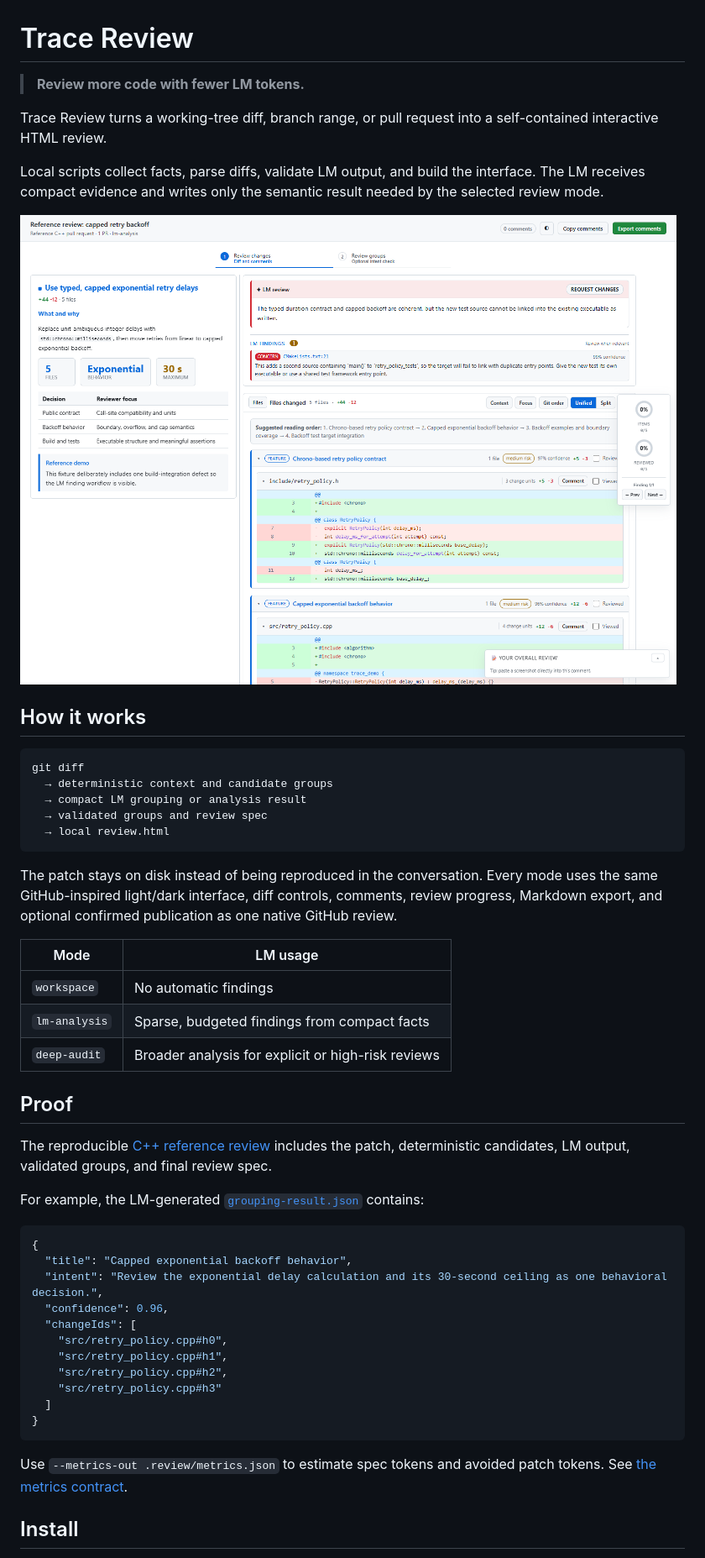
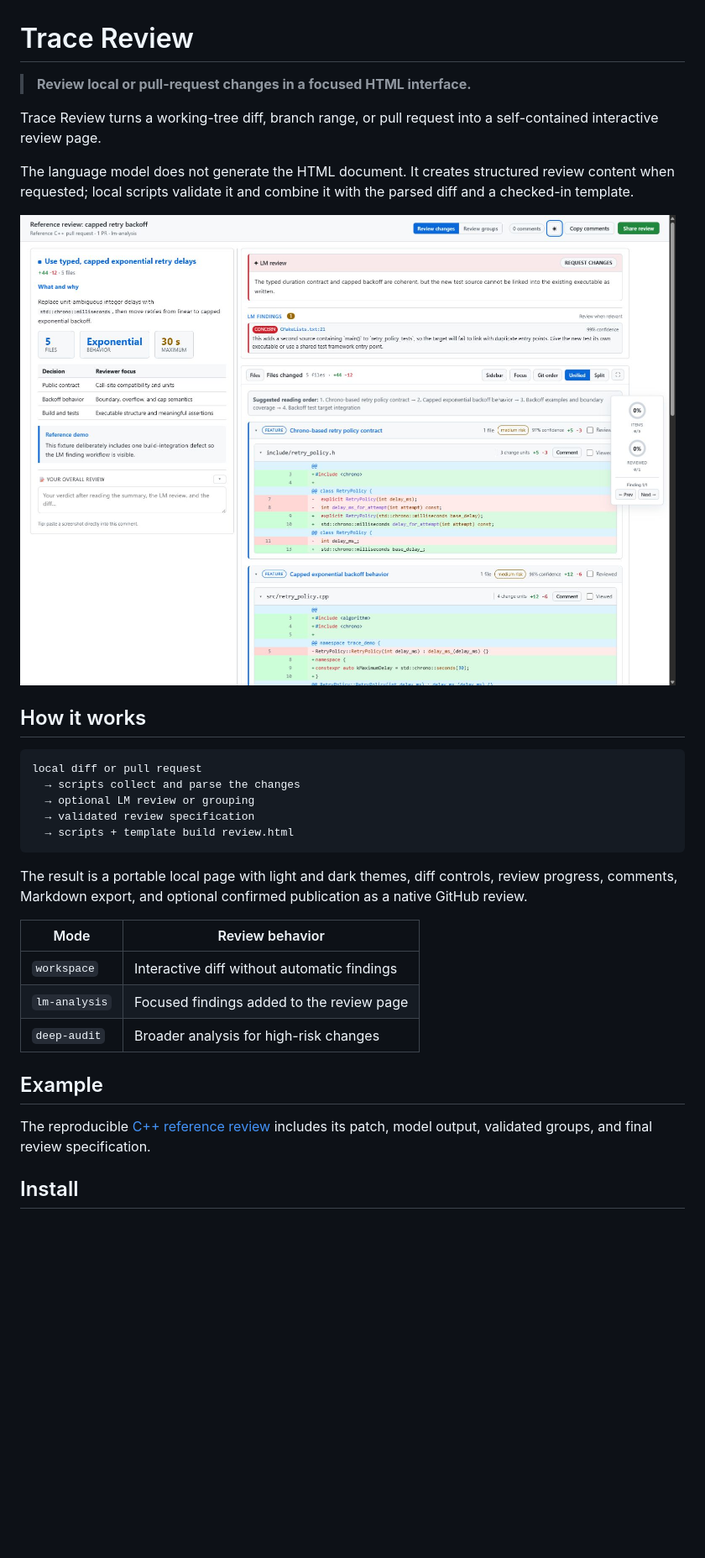
Before and after one commit to kmarchais/trace-review, a Markdown page: README.md, the part around the change printed below. Shown: that part at 84% size. Rendered like a GitHub page; pictures changed too: docs/assets/review-interface.png; blank space fills up the shorter version.

Commit message:
Refresh README and review shortcuts (#17)

````diff
--- a/README.md
+++ b/README.md
@@ -1,12 +1,10 @@
 # Trace Review
 
-> **Review more code with fewer LM tokens.**
+> **Review local or pull-request changes in a focused HTML interface.**
 
-Trace Review turns a working-tree diff, branch range, or pull request into a self-contained
-interactive HTML review.
+Trace Review turns a working-tree diff, branch range, or pull request into a self-contained interactive review page.
 
-Local scripts collect facts, parse diffs, validate LM output, and build the interface. The LM
-receives compact evidence and writes only the semantic result needed by the selected review mode.
+The language model does not generate the HTML document. It creates structured review content when requested; local scripts validate it and combine it with the parsed diff and a checked-in template.
 
 <picture>
   <source media="(prefers-color-scheme: dark)" srcset="docs/assets/review-interface-dark.png">
@@ -17,47 +15,24 @@ receives compact evidence and writes only the semantic result needed by the sele
 ## How it works
 
 ```text
-git diff
-  → deterministic context and candidate groups
-  → compact LM grouping or analysis result
-  → validated groups and review spec
-  → local review.html
+local diff or pull request
+  → scripts collect and parse the changes
+  → optional LM review or grouping
+  → validated review specification
+  → scripts + template build review.html
 ```
 
-The patch stays on disk instead of being reproduced in the conversation. Every mode uses the same
-GitHub-inspired light/dark interface, diff controls, comments, review progress,
-Markdown export, and optional confirmed publication as one native GitHub review.
+The result is a portable local page with light and dark themes, diff controls, review progress, comments, Markdown export, and optional confirmed publication as a native GitHub review.
 
-| Mode          | LM usage                                           |
-| ------------- | -------------------------------------------------- |
-| `workspace`   | No automatic findings                              |
-| `lm-analysis` | Sparse, budgeted findings from compact facts       |
-| `deep-audit`  | Broader analysis for explicit or high-risk reviews |
+| Mode          | Review behavior                               |
+| ------------- | --------------------------------------------- |
+| `workspace`   | Interactive diff without automatic findings   |
+| `lm-analysis` | Focused findings added to the review page      |
+| `deep-audit`  | Broader analysis for high-risk changes         |
 
-## Proof
+## Example
 
-The reproducible [C++ reference review](examples/cpp-reference/README.md) includes the patch,
-deterministic candidates, LM output, validated groups, and final review spec.
-
-For example, the LM-generated [`grouping-result.json`](examples/cpp-reference/grouping-result.json)
-contains:
-
-```json
-{
-  "title": "Capped exponential backoff behavior",
-  "intent": "Review the exponential delay calculation and its 30-second ceiling as one behavioral decision.",
-  "confidence": 0.96,
-  "changeIds": [
-    "src/retry_policy.cpp#h0",
-    "src/retry_policy.cpp#h1",
-    "src/retry_policy.cpp#h2",
-    "src/retry_policy.cpp#h3"
-  ]
-}
-```
-
-Use `--metrics-out .review/metrics.json` to estimate spec tokens and avoided patch tokens. See
-[the metrics contract](docs/REAL-PR-METRICS.md).
+The reproducible [C++ reference review](examples/cpp-reference/README.md) includes its patch, model output, validated groups, and final review specification.
 
 ## Install
 
````
Also changed, not shown: other parts of README.md (+11 -26 lines), SKILL.source.md (+17 -7 lines), skills/trace-review/SKILL.md (+17 -7 lines), docs/assets/review-interface-dark.png, 1 other file.
